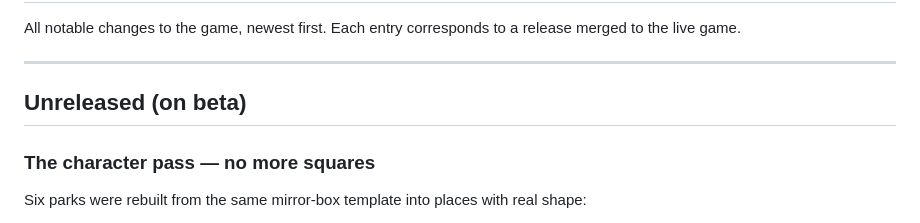
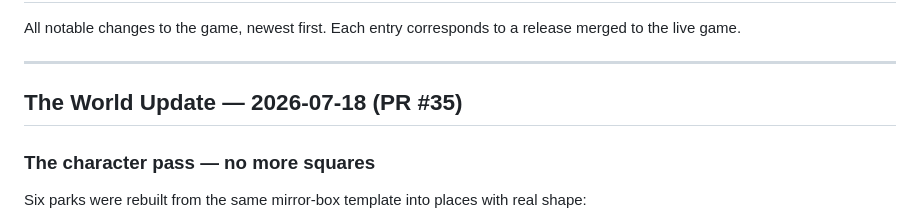
Before and after one commit to Blitzthebuilder/Wildling-Isle, a Markdown page: CHANGELOG.md, the part around the change. GitHub-like rendering.

Commit message:
Changelog: title the World Update release entry
Co-Authored-By: Claude Fable 5 <noreply@anthropic.com>
Claude-Session: https://claude.ai/code/session_019qRTs86ZoywDVhaZqoQ83T

```diff
--- a/CHANGELOG.md
+++ b/CHANGELOG.md
@@ -5,7 +5,7 @@ release merged to the live game.
 
 ---
 
-## Unreleased (on beta)
+## The World Update — 2026-07-18 (PR #35)
 
 ### The character pass — no more squares
 Six parks were rebuilt from the same mirror-box template into places
```
